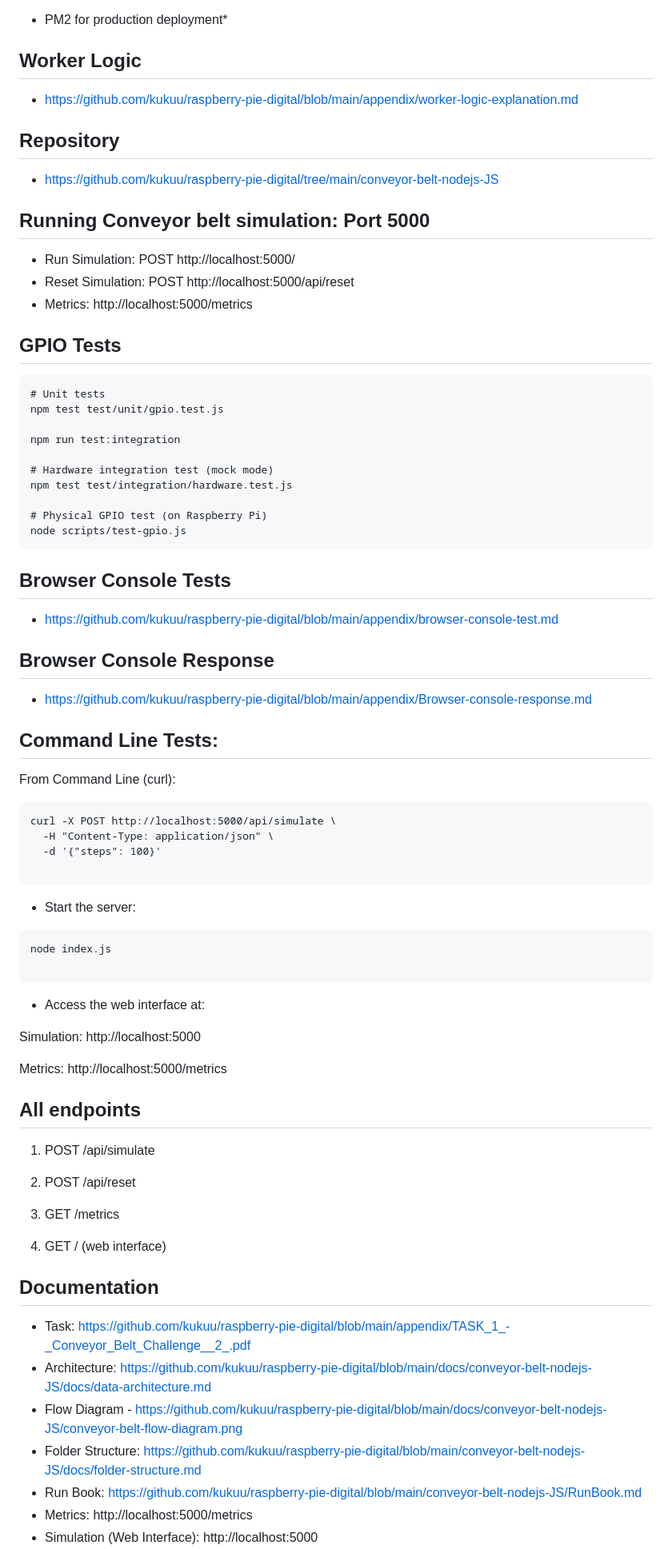
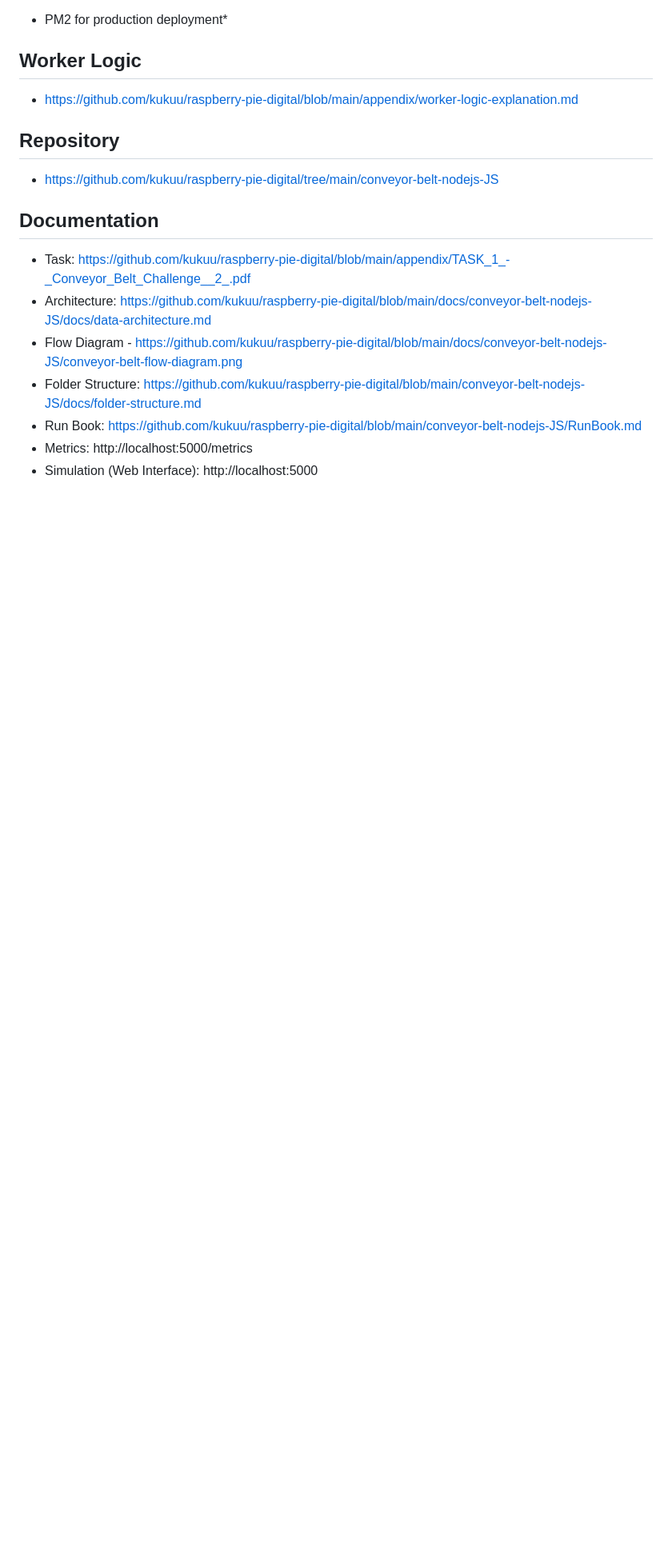
Before and after one commit to kukuu/raspberry-pie-digital, a Markdown page: README.md, the part around the change. Shown: that part at 80% size. Drawn GitHub-style; blank space fills up the shorter version.

````diff
--- a/README.md
+++ b/README.md
@@ -74,83 +74,6 @@ These improvements yielded a 40% performance gain in benchmark tests while maint
 - https://github.com/kukuu/raspberry-pie-digital/tree/main/conveyor-belt-nodejs-JS
 
 
-
-
-
-
-
-## Running Conveyor belt simulation: Port 5000
-
-- Run Simulation: POST http://localhost:5000/
-- Reset Simulation: POST http://localhost:5000/api/reset
-- Metrics: http://localhost:5000/metrics
-
-## GPIO Tests
-
-```
-# Unit tests
-npm test test/unit/gpio.test.js
-
-npm run test:integration
-
-# Hardware integration test (mock mode)
-npm test test/integration/hardware.test.js
-
-# Physical GPIO test (on Raspberry Pi)
-node scripts/test-gpio.js
-```
-
-## Browser Console Tests
-
-- https://github.com/kukuu/raspberry-pie-digital/blob/main/appendix/browser-console-test.md
-
-## Browser Console Response
-
-- https://github.com/kukuu/raspberry-pie-digital/blob/main/appendix/Browser-console-response.md
-
-## Command Line Tests:
-
-From Command Line (curl):
-
-
-```
-curl -X POST http://localhost:5000/api/simulate \
-  -H "Content-Type: application/json" \
-  -d '{"steps": 100}'
-
-```
-
-- Start the server:
-
-```
-node index.js
-
-```
-- Access the web interface at:
-
- Simulation: http://localhost:5000
-
- Metrics: http://localhost:5000/metrics
-
-
-
-## All endpoints
-
-1. POST /api/simulate
-
-2. POST /api/reset
-
-3. GET /metrics
-
-4. GET / (web interface)
-
-
-
-
-
-
-
-
 ## Documentation
 
 - Task: https://github.com/kukuu/raspberry-pie-digital/blob/main/appendix/TASK_1_-_Conveyor_Belt_Challenge__2_.pdf
````
